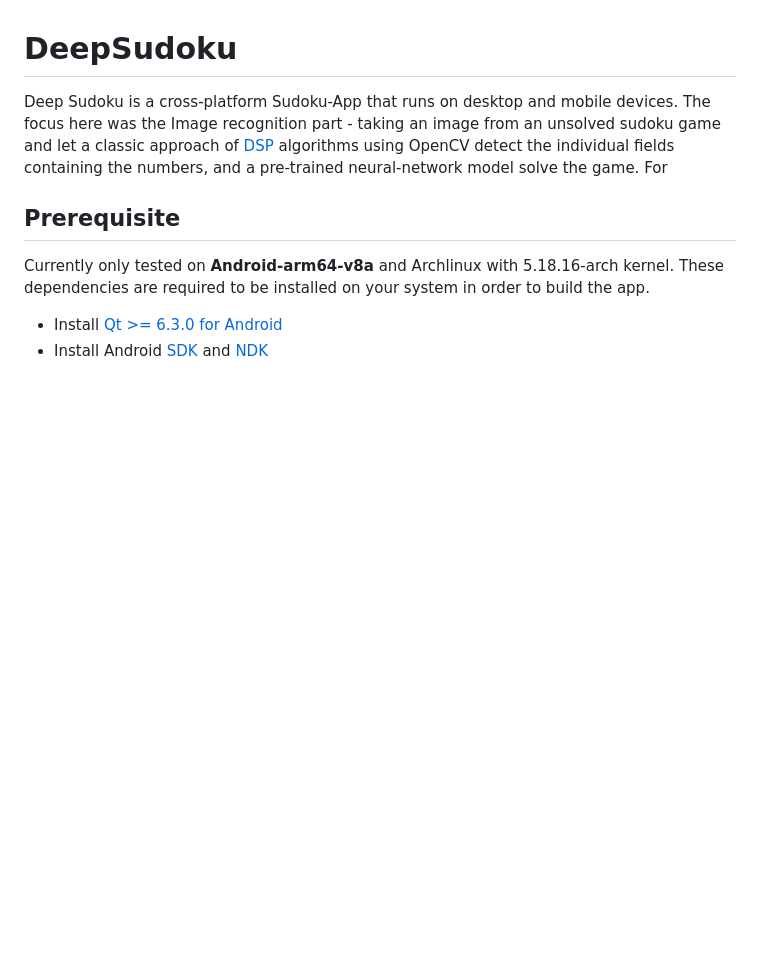
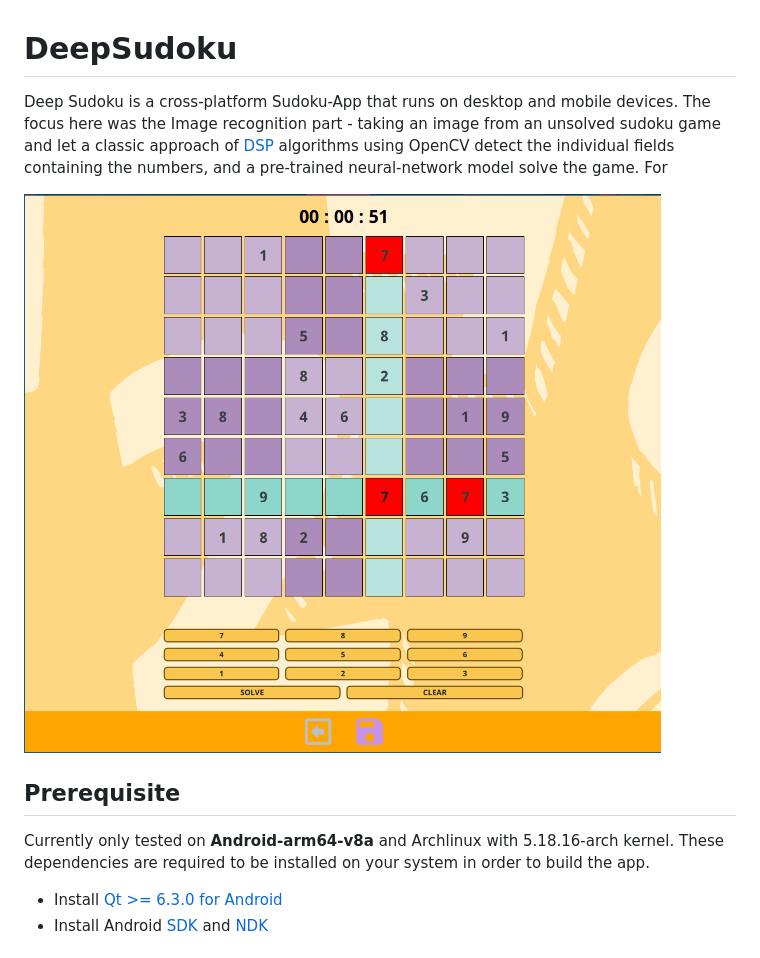
Before and after one commit to deeedob/Deep-Sudoku, a Markdown page: README.md, the part around the change. Drawn GitHub-style; pictures changed too: images/previewGame.png (added); blank space fills up the shorter version.

Commit message:
added preview image

```diff
--- a/README.md
+++ b/README.md
@@ -2,6 +2,8 @@
 
 Deep Sudoku is a cross-platform Sudoku-App that runs on desktop and mobile devices. The focus here was the Image recognition part - taking an image from an unsolved sudoku game and let a classic approach of [DSP](https://en.wikipedia.org/wiki/DSP) algorithms using OpenCV detect the individual fields
 containing the numbers, and a pre-trained neural-network model solve the game. For
+
+![preview](images/previewGame.png)
 
 ## Prerequisite
 
```
